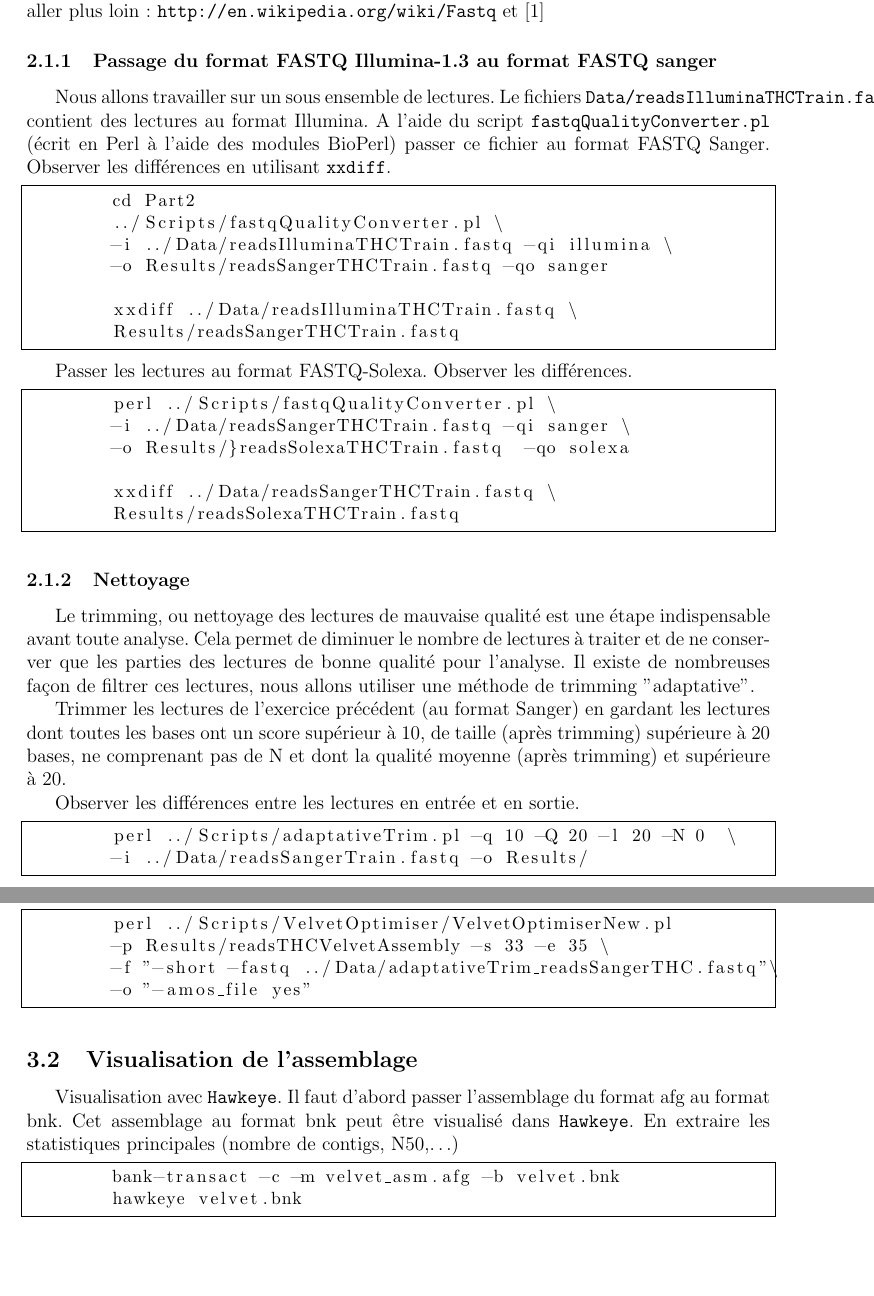
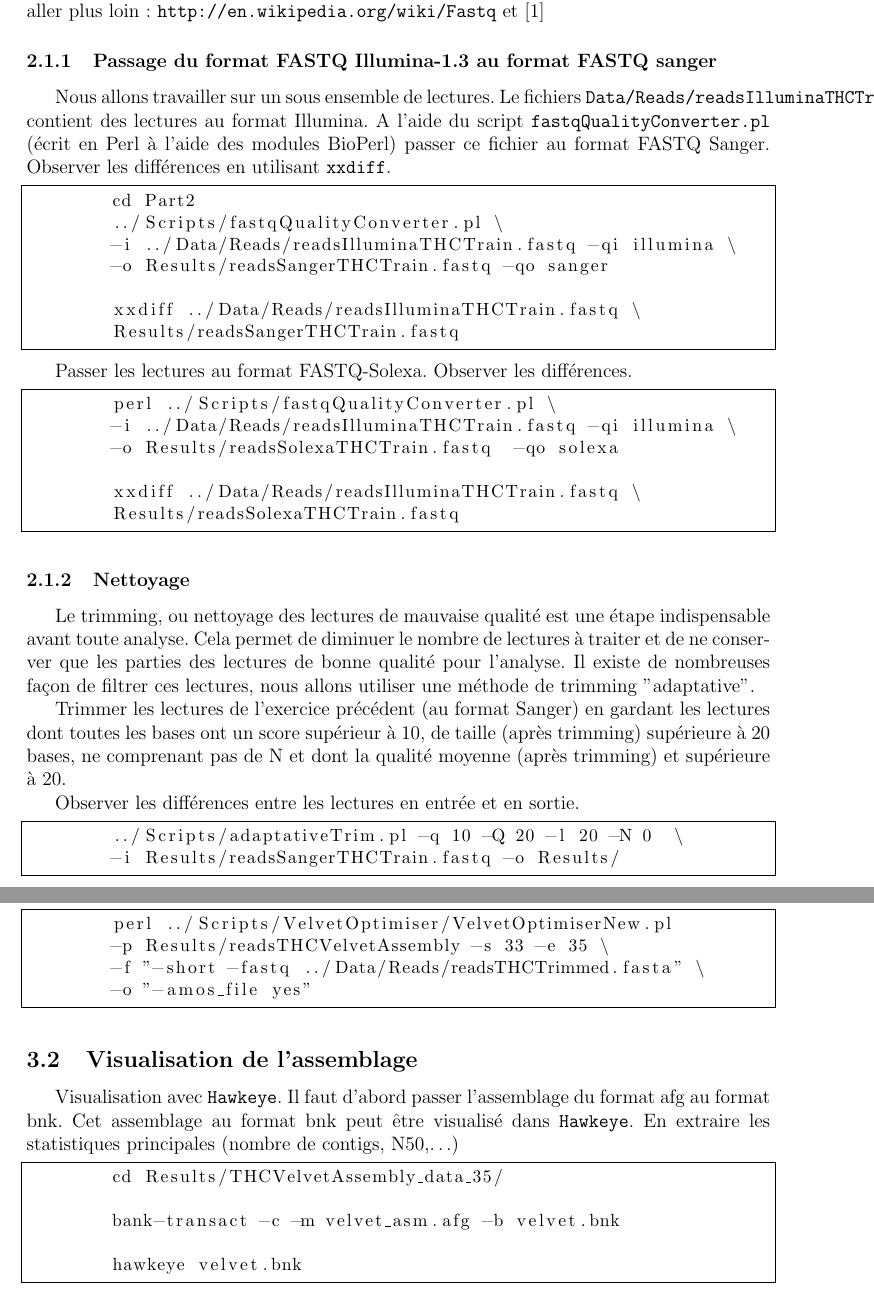
Before and after one commit to vloux/NGS, a LaTeX document (TPNGS.tex): two parts of pages 2 and 3 of 6, joined at a grey line, cut so that both start at the same text. Compiled offline with pdfLaTeX.

Commit message:
Corrections 15.11.10

```diff
--- a/TPNGS.tex
+++ b/TPNGS.tex
@@ -99,15 +99,15 @@ Le format FASTQ est un format textuel permettant de stocker à la fois la séque
 Pour aller plus loin : \url{http://en.wikipedia.org/wiki/Fastq} et \cite{Cock:2009p1945}
 
 \subsubsection{Passage du format FASTQ Illumina-1.3 au format FASTQ sanger}
-Nous allons travailler sur un sous ensemble de lectures. Le fichiers \verb=Data/readsIlluminaTHCTrain.fastq= contient des lectures au format Illumina. A l'aide du script \verb=fastqQualityConverter.pl= (écrit en Perl à l'aide des modules BioPerl) passer ce fichier au format FASTQ Sanger. Observer les différences
+Nous allons travailler sur un sous ensemble de lectures. Le fichiers \verb=Data/Reads/readsIlluminaTHCTrain.fastq= contient des lectures au format Illumina. A l'aide du script \verb=fastqQualityConverter.pl= (écrit en Perl à l'aide des modules BioPerl) passer ce fichier au format FASTQ Sanger. Observer les différences
 en utilisant \verb=xxdiff=.
 \begin{lstlisting}
 	cd Part2
 	../Scripts/fastqQualityConverter.pl \
-	-i ../Data/readsIlluminaTHCTrain.fastq -qi illumina \
+	-i ../Data/Reads/readsIlluminaTHCTrain.fastq -qi illumina \
 	-o Results/readsSangerTHCTrain.fastq -qo sanger
 
-	xxdiff ../Data/readsIlluminaTHCTrain.fastq \
+	xxdiff ../Data/Reads/readsIlluminaTHCTrain.fastq \
 	Results/readsSangerTHCTrain.fastq
 \end{lstlisting}
 
@@ -116,10 +116,10 @@ Passer les lectures au format FASTQ-Solexa. Observer les différences.
 
 \begin{lstlisting}
 	perl ../Scripts/fastqQualityConverter.pl \
-	-i ../Data/readsSangerTHCTrain.fastq -qi sanger \
-	-o Results/}readsSolexaTHCTrain.fastq  -qo solexa
+	-i ../Data/Reads/readsIlluminaTHCTrain.fastq -qi illumina \
+	-o Results/readsSolexaTHCTrain.fastq  -qo solexa
 
-	xxdiff ../Data/readsSangerTHCTrain.fastq \
+	xxdiff ../Data/Reads/readsIlluminaTHCTrain.fastq \
 	Results/readsSolexaTHCTrain.fastq
 	\end{lstlisting}
 
@@ -132,8 +132,8 @@ Trimmer les lectures de l'exercice précédent (au format Sanger) en gardant les
 Observer les différences entre les lectures en entrée et en sortie.
 
 \begin{lstlisting}
-	perl ../Scripts/adaptativeTrim.pl -q 10 -Q 20 -l 20 -N 0  \
-	-i ../Data/readsSangerTrain.fastq -o Results/
+	../Scripts/adaptativeTrim.pl -q 10 -Q 20 -l 20 -N 0  \
+	-i Results/readsSangerTHCTrain.fastq -o Results/
 \end{lstlisting}
 
 
@@ -156,7 +156,7 @@ Pendant que \verb=Velvet= assemble, vous pouvez lire sa documentation.
 \begin{lstlisting}
 	perl ../Scripts/VelvetOptimiser/VelvetOptimiserNew.pl
 	-p Results/readsTHCVelvetAssembly -s 33 -e 35 \
-	-f "-short -fastq ../Data/adaptativeTrim_readsSangerTHC.fastq"\
+	-f "-short -fastq ../Data/Reads/readsTHCTrimmed.fasta" \
 	-o "-amos_file yes"
 \end{lstlisting}
 
@@ -165,7 +165,10 @@ Pendant que \verb=Velvet= assemble, vous pouvez lire sa documentation.
 
 Visualisation avec \verb=Hawkeye=. Il faut d'abord passer l'assemblage du format afg au format bnk. Cet assemblage au format bnk peut être visualisé dans \verb=Hawkeye=. En extraire les statistiques principales (nombre de contigs, N50,\ldots)
 \begin{lstlisting}
+	cd Results/THCVelvetAssembly_data_35/
+
 	bank-transact -c -m velvet_asm.afg -b velvet.bnk
+
 	hawkeye velvet.bnk
 \end{lstlisting}
 
```
Also changed, not shown: TPNGS.tex (25 more changed lines).
